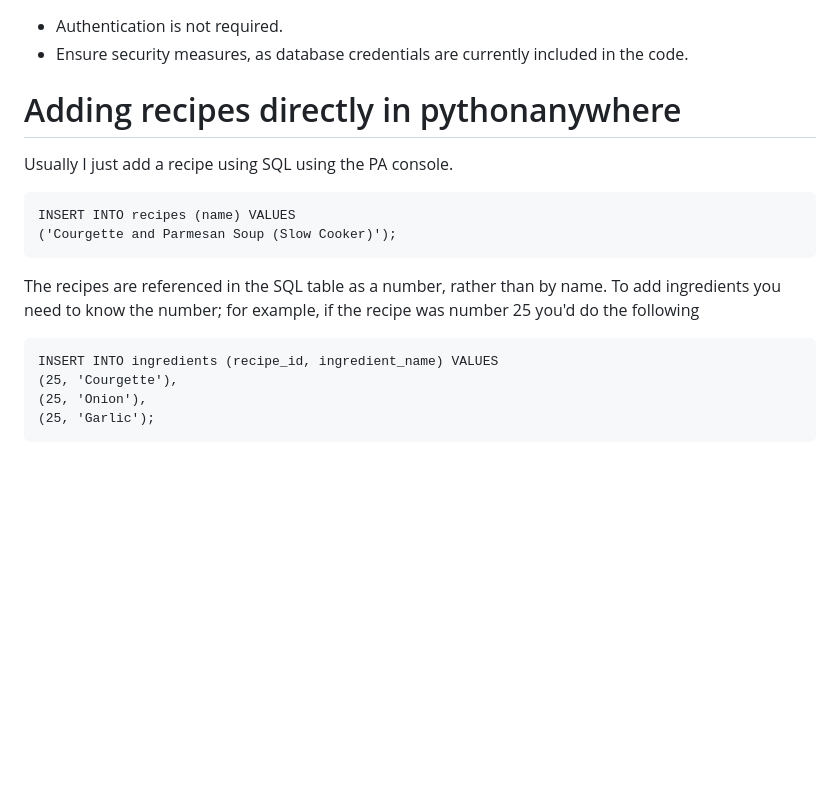
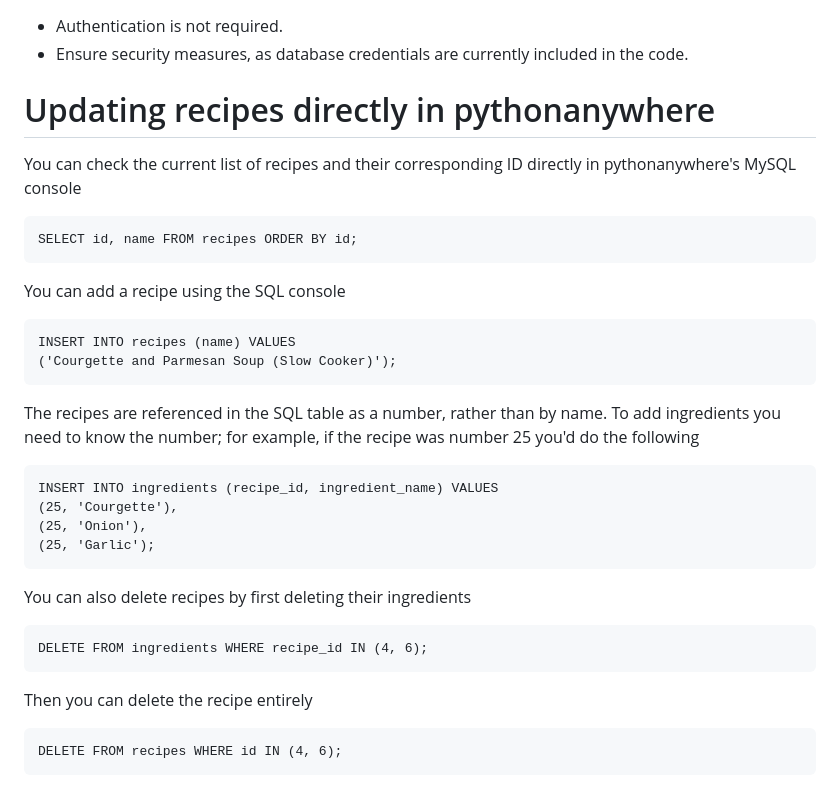
Before and after one commit to marcuu/manner, a Markdown page: README.md, the part around the change. Drawn GitHub-style; blank space fills up the shorter version.

Commit message:
Update README.md
Adding more information about directly updating recipes via SQL

````diff
--- a/README.md
+++ b/README.md
@@ -105,8 +105,13 @@ The Flask Recipes API provides functionalities to manage and retrieve recipes an
 
 
 
-# Adding recipes directly in pythonanywhere
-Usually I just add a recipe using SQL using the PA console.
+# Updating recipes directly in pythonanywhere
+You can check the current list of recipes and their corresponding ID directly in pythonanywhere's MySQL console
+```
+SELECT id, name FROM recipes ORDER BY id;
+```
+
+You can add a recipe using the SQL console
 
 ```
 INSERT INTO recipes (name) VALUES
@@ -121,3 +126,15 @@ INSERT INTO ingredients (recipe_id, ingredient_name) VALUES
 (25, 'Onion'),
 (25, 'Garlic');
 ```
+
+You can also delete recipes by first deleting their ingredients
+
+```
+DELETE FROM ingredients WHERE recipe_id IN (4, 6);
+```
+
+Then you can delete the recipe entirely
+
+```
+DELETE FROM recipes WHERE id IN (4, 6);
+```
````
